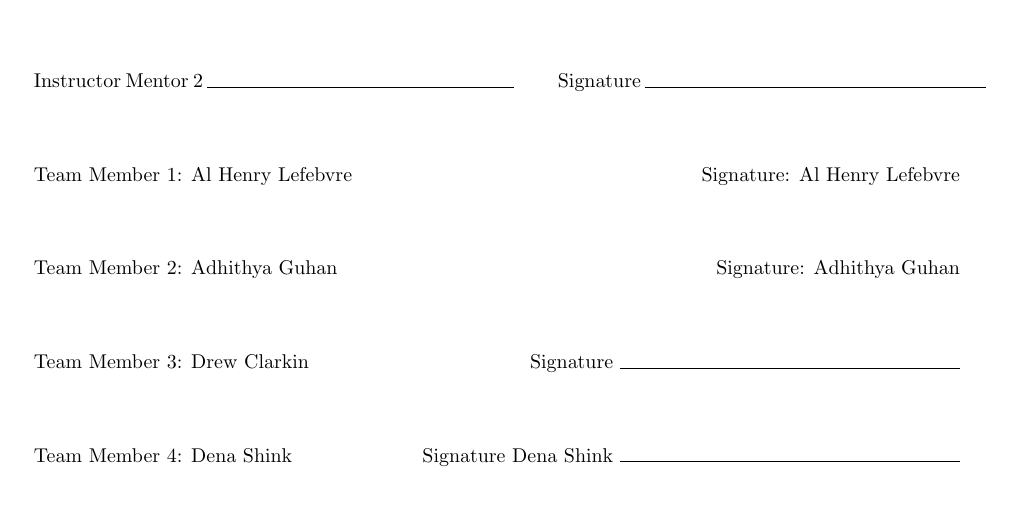
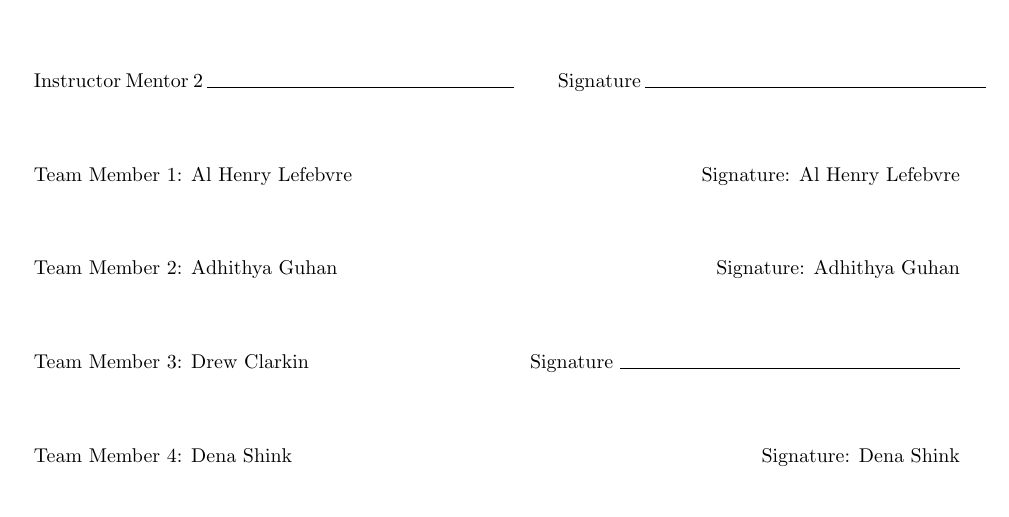
Before and after one commit to Drew-Clarkin/b351-final-project, a LaTeX document (Engineering - Project Proposal-1.tex): part of page 3 of 3, cut so that both start at the same text. Compiled offline with pdfLaTeX.

Commit message:
Dena Signature Fix

```diff
--- a/Engineering - Project Proposal-1.tex
+++ b/Engineering - Project Proposal-1.tex
@@ -147,7 +147,7 @@ Then, for each milestone, specify when you will have it completed (specific date
 	\item[] Team Member 3: Drew Clarkin \hfill Signature \rule{6cm}{0.15mm}
 
 	\vspace{1cm}
-	\item[] Team Member 4: Dena Shink \hfill Signature Dena Shink \rule{6cm}{0.15mm}
+	\item[] Team Member 4: Dena Shink \hfill Signature: Dena Shink
 
 
 \end{enumerate}
```
Also changed, not shown: Engineering - Project Proposal-1.pdf, 3 other files.
